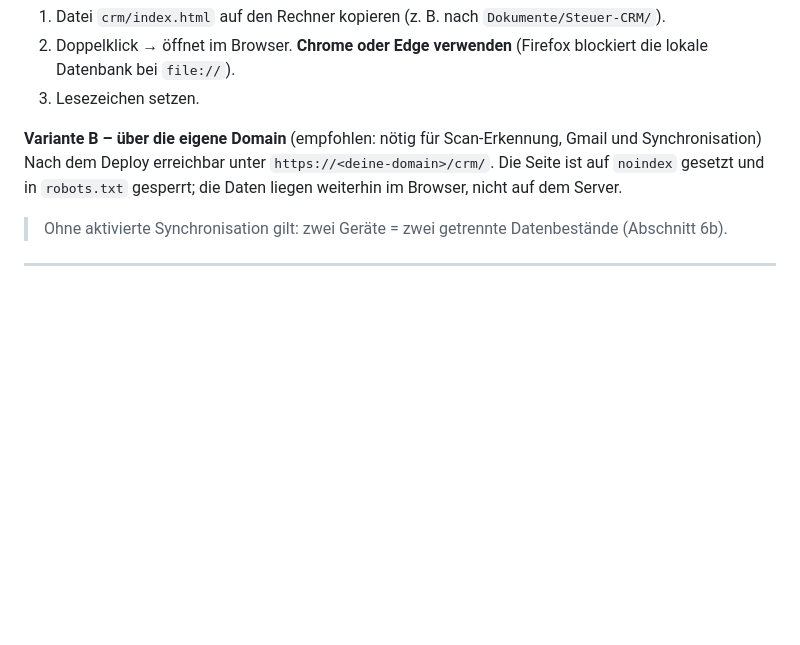
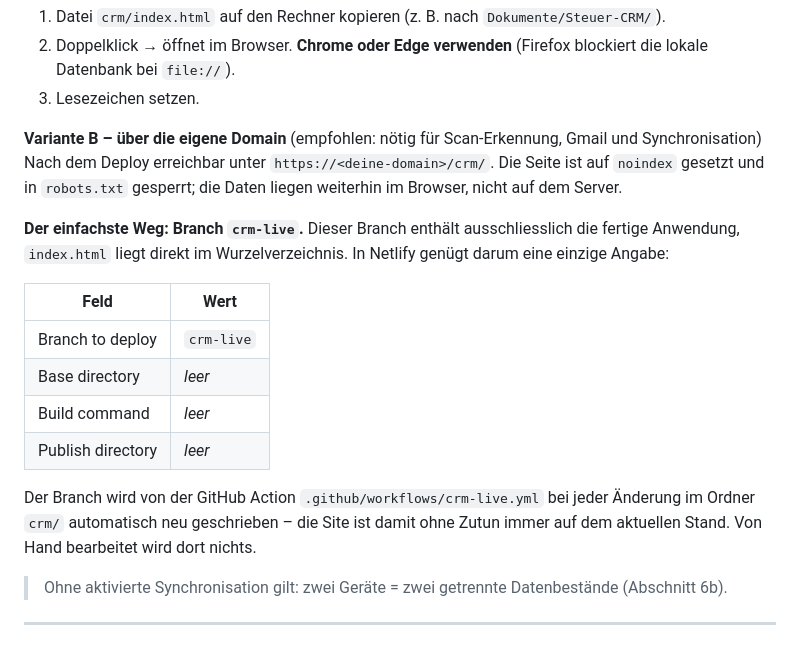
Before and after one commit to cconsulters-debug/cconsulters, a Markdown page: crm/README.md, the part around the change. Rendered like a GitHub page; blank space fills up the shorter version.

Commit message:
Document the one-field deploy
Co-Authored-By: Claude Opus 5 <noreply@anthropic.com>
Claude-Session: https://claude.ai/code/session_01GwjzVjqwvRhH95Q3uMxxku

```diff
--- a/crm/README.md
+++ b/crm/README.md
@@ -17,6 +17,20 @@ Synchronisation über mehrere Geräte.
 **Variante B – über die eigene Domain** (empfohlen: nötig für Scan-Erkennung, Gmail und Synchronisation)
 Nach dem Deploy erreichbar unter `https://<deine-domain>/crm/`. Die Seite ist auf `noindex` gesetzt und
 in `robots.txt` gesperrt; die Daten liegen weiterhin im Browser, nicht auf dem Server.
+
+**Der einfachste Weg: Branch `crm-live`.** Dieser Branch enthält ausschliesslich die fertige Anwendung,
+`index.html` liegt direkt im Wurzelverzeichnis. In Netlify genügt darum eine einzige Angabe:
+
+| Feld | Wert |
+|---|---|
+| Branch to deploy | `crm-live` |
+| Base directory | *leer* |
+| Build command | *leer* |
+| Publish directory | *leer* |
+
+Der Branch wird von der GitHub Action `.github/workflows/crm-live.yml` bei jeder Änderung im Ordner
+`crm/` automatisch neu geschrieben – die Site ist damit ohne Zutun immer auf dem aktuellen Stand.
+Von Hand bearbeitet wird dort nichts.
 
 > Ohne aktivierte Synchronisation gilt: zwei Geräte = zwei getrennte Datenbestände (Abschnitt 6b).
 
```
